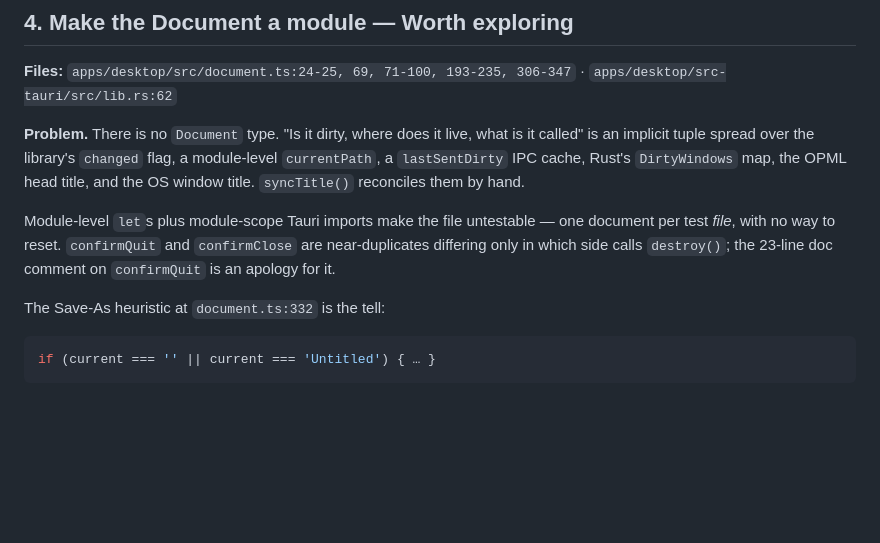
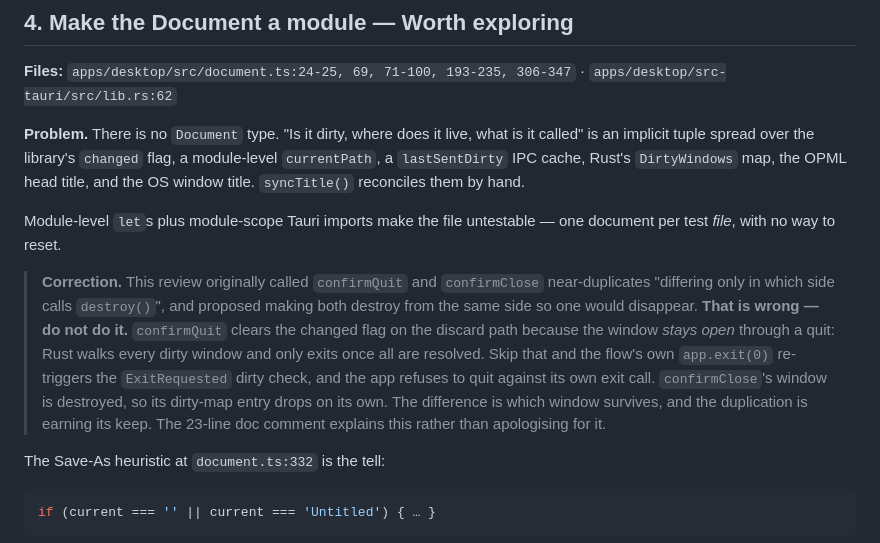
Before and after one commit to geekitycom/outliner, a Markdown page: docs/architecture-review-2026-08-11.md, the part around the change. Drawn GitHub-style; blank space fills up the shorter version.

Commit message:
docs: correct a bad suggestion in the architecture review
The review called confirmQuit and confirmClose near-duplicates "differing
only in which side calls destroy()", and proposed collapsing them. Reading
them properly, the difference is load-bearing: a window stays open through a
quit, so confirmQuit has to clear the changed flag itself, or the flow's own
app.exit(0) re-triggers the ExitRequested dirty check and the app refuses to
quit against its own exit call. confirmClose's window is destroyed, which
drops its dirty-map entry for it.

Marked as a correction rather than edited away, so anyone who read the
original suggestion finds out it was withdrawn.

Co-Authored-By: Claude Opus 5 (1M context) <noreply@anthropic.com>

```diff
--- a/docs/architecture-review-2026-08-11.md
+++ b/docs/architecture-review-2026-08-11.md
@@ -150,9 +150,19 @@ module-level `currentPath`, a `lastSentDirty` IPC cache, Rust's `DirtyWindows` m
 the OPML head title, and the OS window title. `syncTitle()` reconciles them by hand.
 
 Module-level `let`s plus module-scope Tauri imports make the file untestable — one
-document per test *file*, with no way to reset. `confirmQuit` and `confirmClose`
-are near-duplicates differing only in which side calls `destroy()`; the 23-line doc
-comment on `confirmQuit` is an apology for it.
+document per test *file*, with no way to reset.
+
+> **Correction.** This review originally called `confirmQuit` and `confirmClose`
+> near-duplicates "differing only in which side calls `destroy()`", and proposed
+> making both destroy from the same side so one would disappear. **That is wrong —
+> do not do it.** `confirmQuit` clears the changed flag on the discard path because
+> the window *stays open* through a quit: Rust walks every dirty window and only
+> exits once all are resolved. Skip that and the flow's own `app.exit(0)`
+> re-triggers the `ExitRequested` dirty check, and the app refuses to quit against
+> its own exit call. `confirmClose`'s window is destroyed, so its dirty-map entry
+> drops on its own. The difference is which window survives, and the duplication is
+> earning its keep. The 23-line doc comment explains this rather than apologising
+> for it.
 
 The Save-As heuristic at `document.ts:332` is the tell:
 
```
